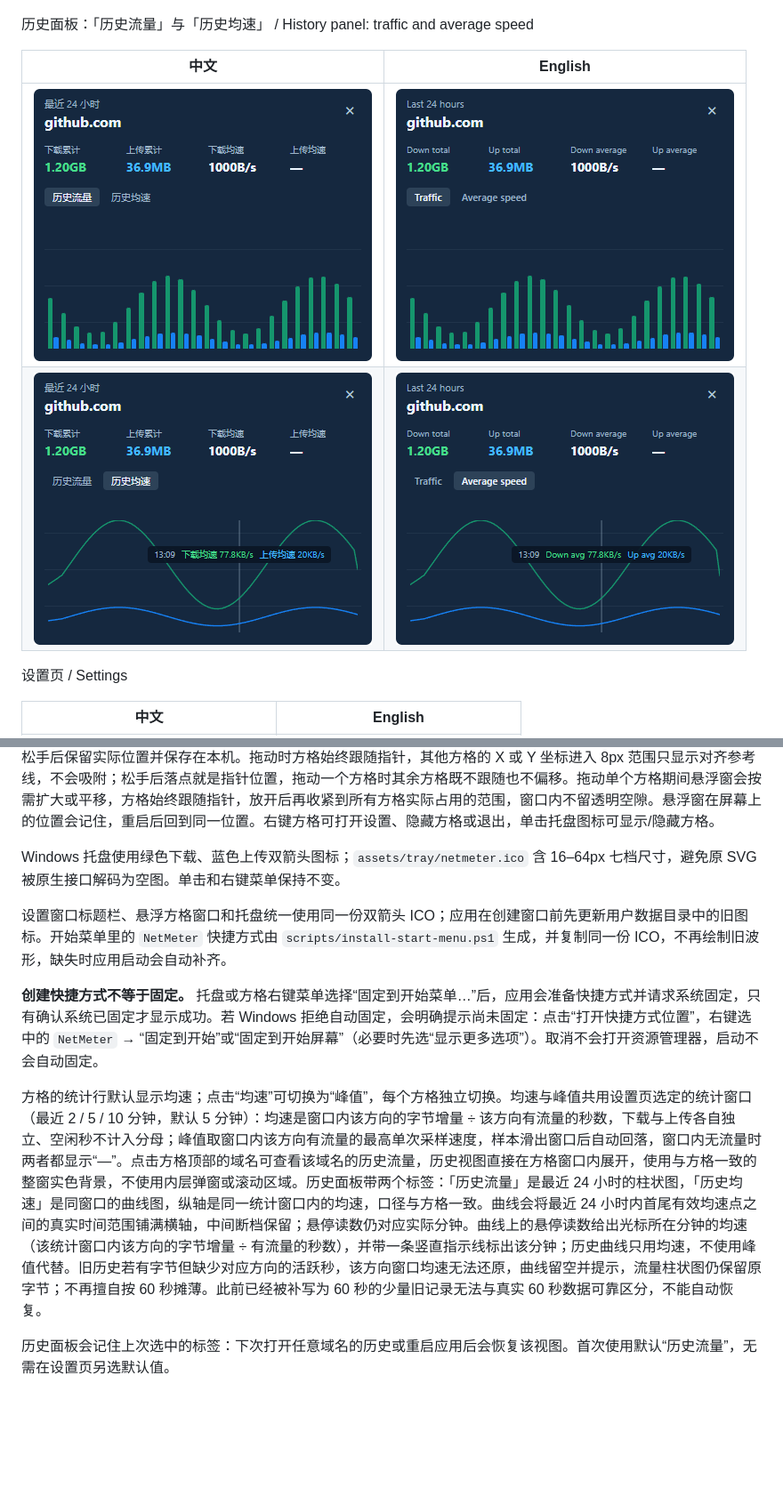
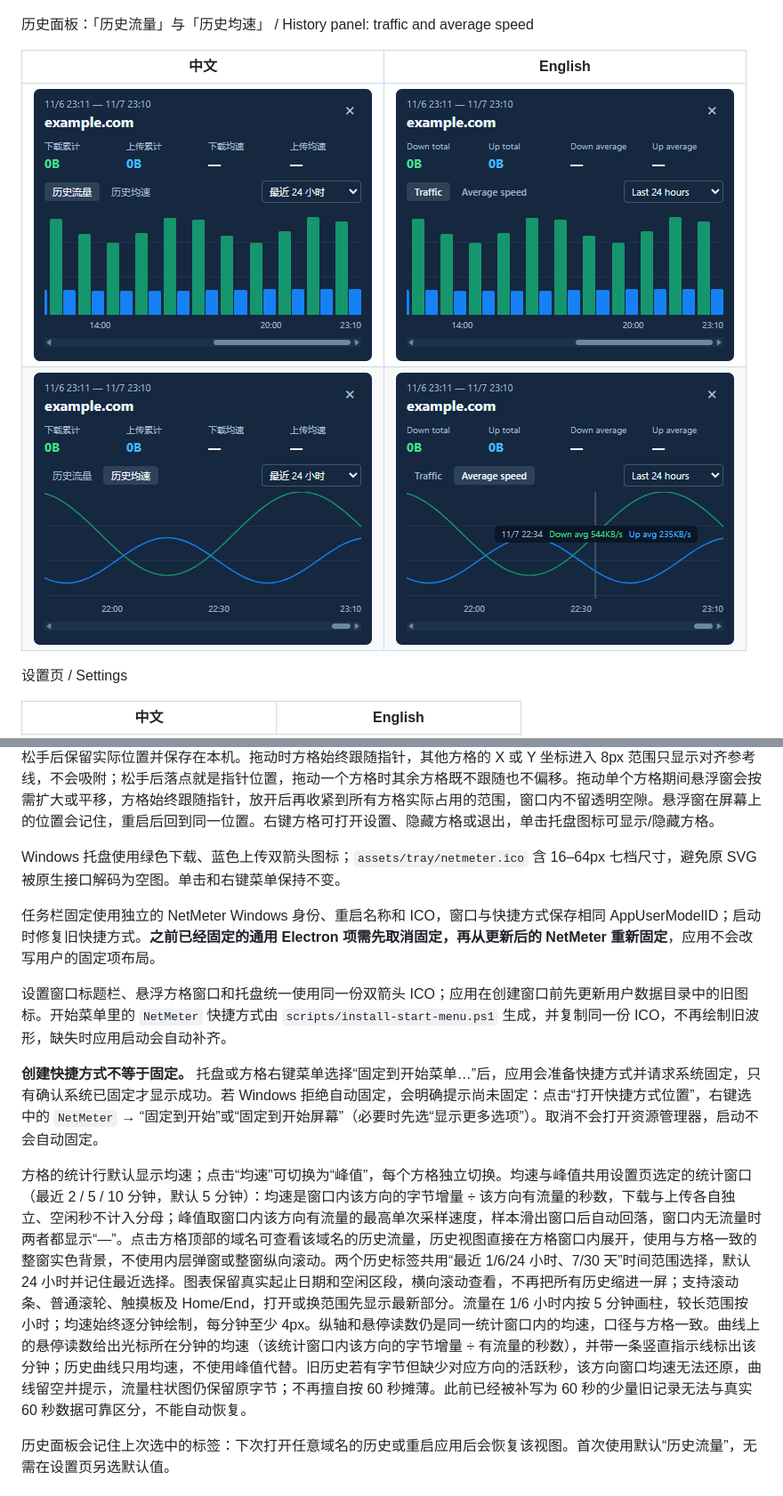
Before and after one commit to Augmigrow/NetMeter, a Markdown page: README.md, 2 parts joined by grey strips. Shown at 89% size. Drawn GitHub-style; pictures changed too: docs/screenshots/history-speed-en.png, docs/screenshots/history-speed-zh.png, docs/screenshots/history-traffic-en.png; blank space fills up the shorter version.

Commit message:
feat(history): scrollable time ranges and NetMeter shell identity / 历史时间范围与横向滚动并修复任务栏固定身份

```diff
--- a/README.md
+++ b/README.md
@@ -64,11 +64,13 @@ npm start
 
 Windows 托盘使用绿色下载、蓝色上传双箭头图标；`assets/tray/netmeter.ico` 含 16–64px 七档尺寸，避免原 SVG 被原生接口解码为空图。单击和右键菜单保持不变。
 
+任务栏固定使用独立的 NetMeter Windows 身份、重启名称和 ICO，窗口与快捷方式保存相同 AppUserModelID；启动时修复旧快捷方式。**之前已经固定的通用 Electron 项需先取消固定，再从更新后的 NetMeter 重新固定**，应用不会改写用户的固定项布局。
+
 设置窗口标题栏、悬浮方格窗口和托盘统一使用同一份双箭头 ICO；应用在创建窗口前先更新用户数据目录中的旧图标。开始菜单里的 `NetMeter` 快捷方式由 `scripts/install-start-menu.ps1` 生成，并复制同一份 ICO，不再绘制旧波形，缺失时应用启动会自动补齐。
 
 **创建快捷方式不等于固定。** 托盘或方格右键菜单选择“固定到开始菜单…”后，应用会准备快捷方式并请求系统固定，只有确认系统已固定才显示成功。若 Windows 拒绝自动固定，会明确提示尚未固定：点击“打开快捷方式位置”，右键选中的 `NetMeter` → “固定到开始”或“固定到开始屏幕”（必要时先选“显示更多选项”）。取消不会打开资源管理器，启动不会自动固定。
 
-方格的统计行默认显示均速；点击“均速”可切换为“峰值”，每个方格独立切换。均速与峰值共用设置页选定的统计窗口（最近 2 / 5 / 10 分钟，默认 5 分钟）：均速是窗口内该方向的字节增量 ÷ 该方向有流量的秒数，下载与上传各自独立、空闲秒不计入分母；峰值取窗口内该方向有流量的最高单次采样速度，样本滑出窗口后自动回落，窗口内无流量时两者都显示“—”。点击方格顶部的域名可查看该域名的历史流量，历史视图直接在方格窗口内展开，使用与方格一致的整窗实色背景，不使用内层弹窗或滚动区域。历史面板带两个标签：「历史流量」是最近 24 小时的柱状图，「历史均速」是同窗口的曲线图，纵轴是同一统计窗口内的均速，口径与方格一致。曲线会将最近 24 小时内首尾有效均速点之间的真实时间范围铺满横轴，中间断档保留；悬停读数仍对应实际分钟。曲线上的悬停读数给出光标所在分钟的均速（该统计窗口内该方向的字节增量 ÷ 有流量的秒数），并带一条竖直指示线标出该分钟；历史曲线只用均速，不使用峰值代替。旧历史若有字节但缺少对应方向的活跃秒，该方向窗口均速无法还原，曲线留空并提示，流量柱状图仍保留原字节；不再擅自按 60 秒摊薄。此前已经被补写为 60 秒的少量旧记录无法与真实 60 秒数据可靠区分，不能自动恢复。
+方格的统计行默认显示均速；点击“均速”可切换为“峰值”，每个方格独立切换。均速与峰值共用设置页选定的统计窗口（最近 2 / 5 / 10 分钟，默认 5 分钟）：均速是窗口内该方向的字节增量 ÷ 该方向有流量的秒数，下载与上传各自独立、空闲秒不计入分母；峰值取窗口内该方向有流量的最高单次采样速度，样本滑出窗口后自动回落，窗口内无流量时两者都显示“—”。点击方格顶部的域名可查看该域名的历史流量，历史视图直接在方格窗口内展开，使用与方格一致的整窗实色背景，不使用内层弹窗或整窗纵向滚动。两个历史标签共用“最近 1/6/24 小时、7/30 天”时间范围选择，默认 24 小时并记住最近选择。图表保留真实起止日期和空闲区段，横向滚动查看，不再把所有历史缩进一屏；支持滚动条、普通滚轮、触摸板及 Home/End，打开或换范围先显示最新部分。流量在 1/6 小时内按 5 分钟画柱，较长范围按小时；均速始终逐分钟绘制，每分钟至少 4px。纵轴和悬停读数仍是同一统计窗口内的均速，口径与方格一致。曲线上的悬停读数给出光标所在分钟的均速（该统计窗口内该方向的字节增量 ÷ 有流量的秒数），并带一条竖直指示线标出该分钟；历史曲线只用均速，不使用峰值代替。旧历史若有字节但缺少对应方向的活跃秒，该方向窗口均速无法还原，曲线留空并提示，流量柱状图仍保留原字节；不再擅自按 60 秒摊薄。此前已经被补写为 60 秒的少量旧记录无法与真实 60 秒数据可靠区分，不能自动恢复。
 
 历史面板会记住上次选中的标签：下次打开任意域名的历史或重启应用后会恢复该视图。首次使用默认“历史流量”，无需在设置页另选默认值。
 
```
Also changed, not shown: other parts of README.md (+5 -3 lines), AGENT_MEMORY.md (+12 -8 lines), UI_DESIGN_SPEC.md (+11 -8 lines), 12 other files.
